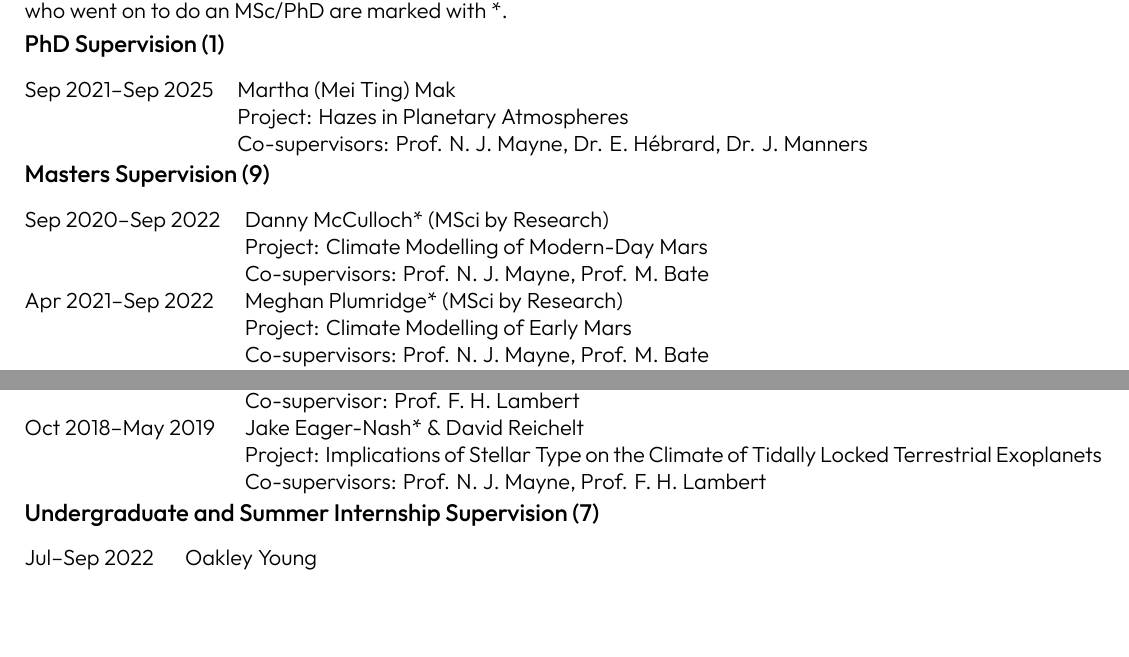
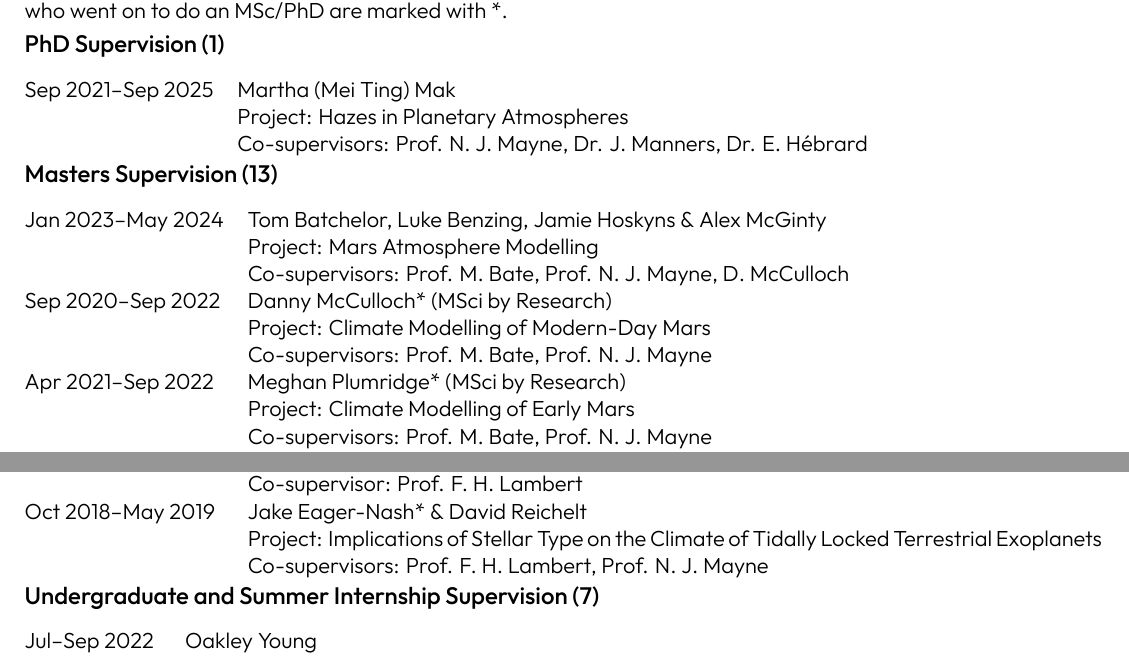
Before and after one commit to dennissergeev/cv, a LaTeX CV (sergeev_cv_full.tex): two parts of page 3 of 5, joined at a grey line, cut so that both start at the same text, the shorter picture padded with empty space. Compiled offline with XeLaTeX.

Commit message:
add MSc students

```diff
--- a/sergeev_cv_full.tex
+++ b/sergeev_cv_full.tex
@@ -204,29 +204,32 @@ I am an integral member of the \href{https://exoclimatology.com}{Exeter Exoplane
 \begin{tabularx}{\linewidth}{@{}l X@{}}
 Sep 2021--Sep 2025 & Martha (Mei Ting) Mak \\
                   & Project: Hazes in Planetary Atmospheres \\
-                  & Co-supervisors: Prof. N. J. Mayne, Dr. E. Hébrard, Dr. J. Manners \\
+                  & Co-supervisors: Prof. N. J. Mayne, Dr. J. Manners, Dr. E. Hébrard \\
 \end{tabularx}
 
-\subsection*{Masters Supervision (9)}
+\subsection*{Masters Supervision (13)}
 \begin{tabularx}{\linewidth}{@{}l X@{}}
+Jan 2023--May 2024 & Tom Batchelor, Luke Benzing, Jamie Hoskyns \& Alex McGinty \\
+                  & Project: Mars Atmosphere Modelling \\
+                  & Co-supervisors: Prof. M. Bate, Prof. N. J. Mayne, D. McCulloch \\
 Sep 2020--Sep 2022 & Danny McCulloch* (MSci by Research) \\
                   & Project: Climate Modelling of Modern-Day Mars \\
-                  & Co-supervisors: Prof. N. J. Mayne, Prof. M. Bate \\
+                  & Co-supervisors: Prof. M. Bate, Prof. N. J. Mayne \\
 Apr 2021--Sep 2022 & Meghan Plumridge* (MSci by Research) \\
                   & Project: Climate Modelling of Early Mars \\
-                  & Co-supervisors: Prof. N. J. Mayne, Prof. M. Bate \\
+                  & Co-supervisors: Prof. M. Bate, Prof. N. J. Mayne \\
 Jan 2021--May 2022 & Jasper Chadwick \& Esse Sellwood \\
                   & Project: Ocean Heat Transport on Rocky Exoplanets \\
                   & Co-supervisors: Prof. F. H. Lambert, J. Eager-Nash \\
 Jan 2021--May 2022 & Isabelle Browne \& Oakley Young \\
                   & Project: Greenhouse Effect on Early Mars \\
-                  & Co-supervisors: Prof. N. J. Mayne, Prof. F. H. Lambert, J. Eager-Nash \\
+                  & Co-supervisors: Prof. F. H. Lambert, Prof. N. J. Mayne, J. Eager-Nash \\
 Jan 2020--May 2021 & Toby Ferrison \\
                   & Project: Titan Climate Modelling \\
                   & Co-supervisor: Prof. F. H. Lambert \\
 Oct 2018--May 2019 & Jake Eager-Nash* \& David Reichelt \\
                   & Project: Implications of Stellar Type on the Climate of Tidally Locked Terrestrial Exoplanets \\
-                  & Co-supervisors: Prof. N. J. Mayne, Prof. F. H. Lambert \\
+                  & Co-supervisors: Prof. F. H. Lambert, Prof. N. J. Mayne \\
 \end{tabularx}
 \subsection*{Undergraduate and Summer Internship Supervision (7)}
 \begin{tabularx}{\linewidth}{@{}l X@{}}
```
Also changed, not shown: sergeev_cv_full.tex (10 more changed lines).
